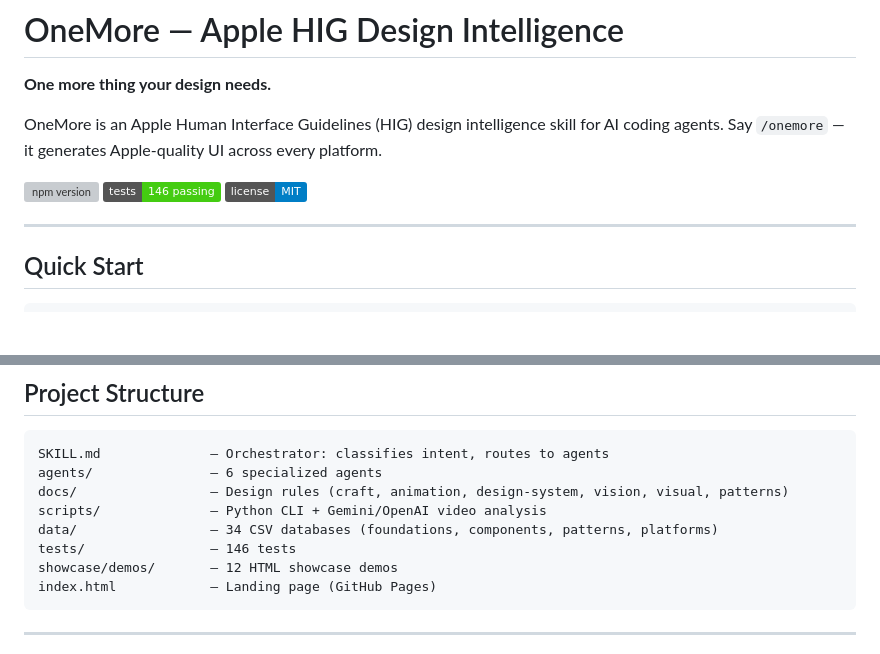
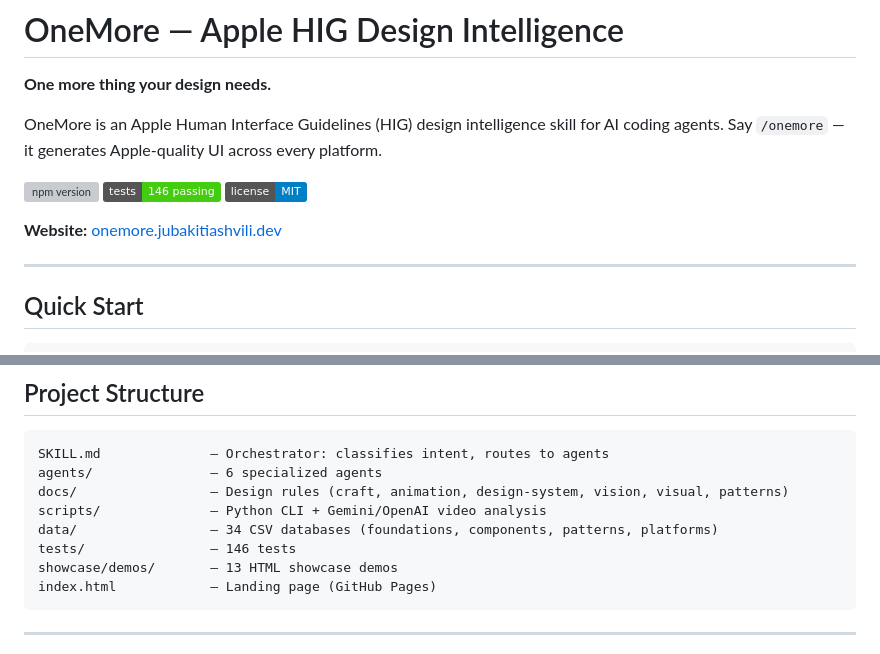
Before and after one commit to JubaKitiashvili/onemore, a Markdown page: README.md, 2 parts joined by grey strips. GitHub-like rendering; badges without logos; blank space fills up the shorter version; grey boxes are pictures that could not be loaded.

````diff
--- a/README.md
+++ b/README.md
@@ -7,6 +7,8 @@ OneMore is an Apple Human Interface Guidelines (HIG) design intelligence skill f
 [![npm version](https://img.shields.io/npm/v/onemore-design)](https://www.npmjs.com/package/onemore-design)
 [![tests](https://img.shields.io/badge/tests-146%20passing-brightgreen)]()
 [![license](https://img.shields.io/badge/license-MIT-blue)]()
+
+**Website:** [onemore.jubakitiashvili.dev](https://onemore.jubakitiashvili.dev)
 
 ---
 
@@ -187,7 +193,7 @@ docs/                 — Design rules (craft, animation, design-system, vision,
 scripts/              — Python CLI + Gemini/OpenAI video analysis
 data/                 — 34 CSV databases (foundations, components, patterns, platforms)
 tests/                — 146 tests
-showcase/demos/       — 12 HTML showcase demos
+showcase/demos/       — 13 HTML showcase demos
 index.html            — Landing page (GitHub Pages)
 ```
 
````
Also changed, not shown: other parts of README.md (+8 -4 lines).
